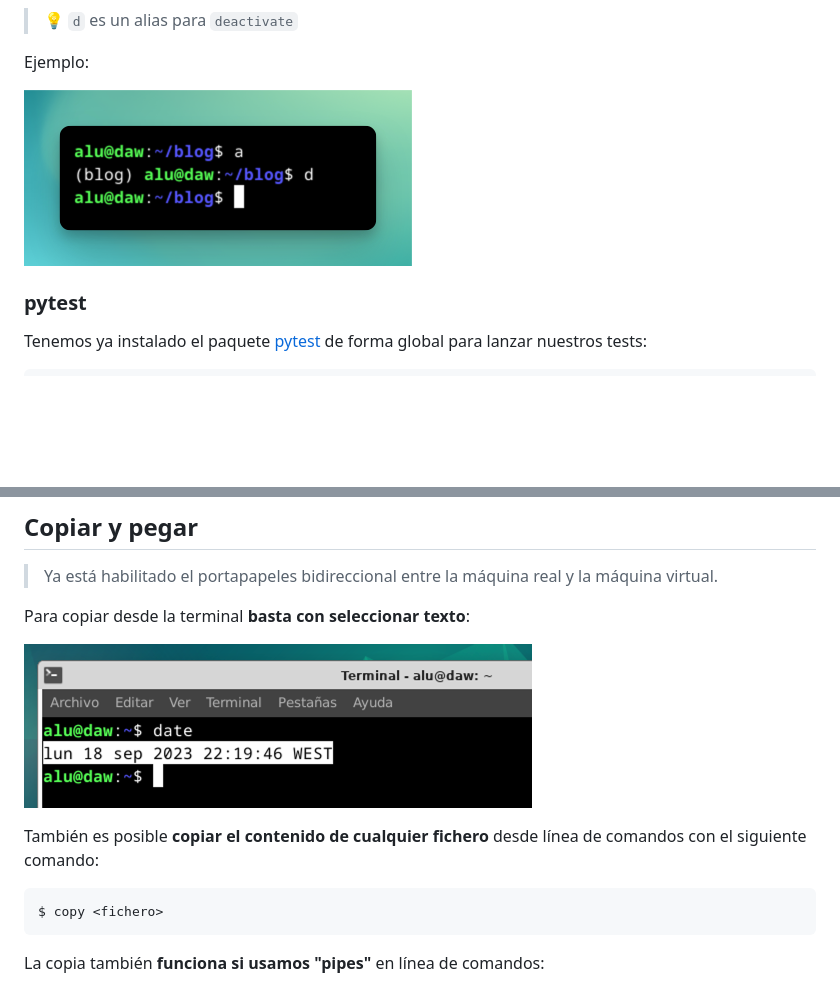
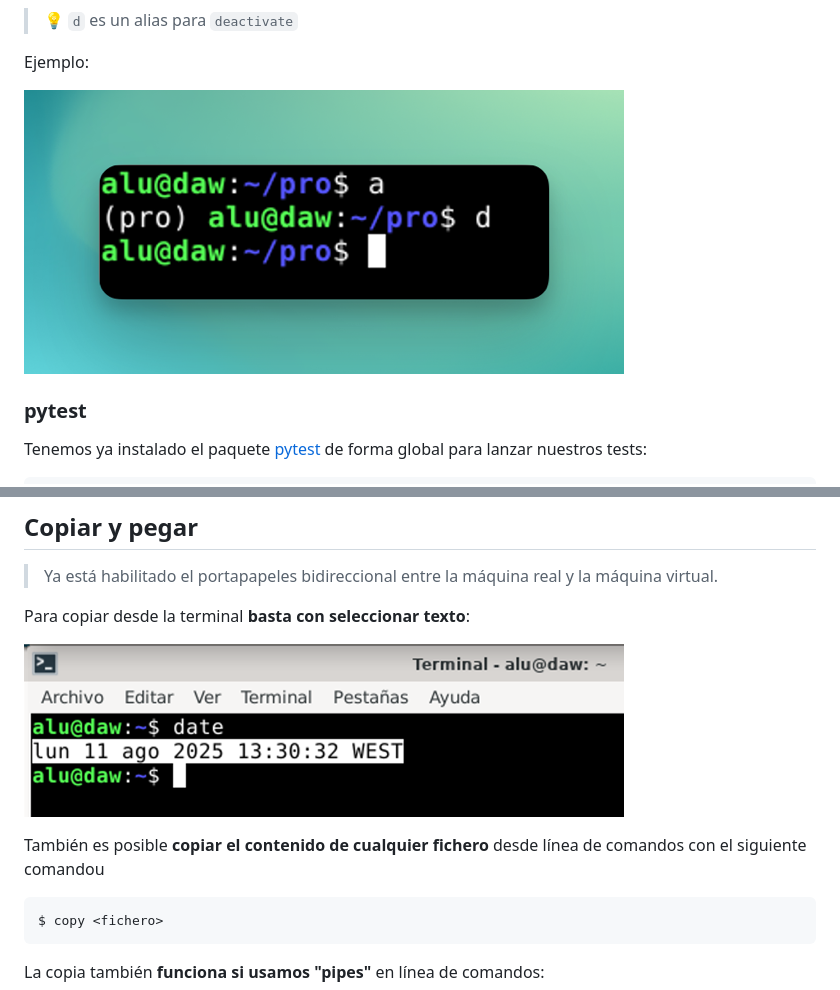
Before and after one commit to sdelquin/edubase, a Markdown page: docs/vm-features.md, 2 parts joined by grey strips. Rendered like a GitHub page; pictures changed too: docs/images/vm-features/actdeact-venv.png, docs/images/vm-features/copy-on-select.png; blank space fills up the shorter version.

````diff
--- a/docs/vm-features.md
+++ b/docs/vm-features.md
@@ -78,7 +88,7 @@ Para copiar desde la terminal **basta con seleccionar texto**:
 
 ![Copy on select](./images/vm-features/copy-on-select.png)
 
-También es posible **copiar el contenido de cualquier fichero** desde línea de comandos con el siguiente comando:
+También es posible **copiar el contenido de cualquier fichero** desde línea de comandos con el siguiente comandou
 
 ```console
 $ copy <fichero>
````
Also changed, not shown: other parts of docs/vm-features.md (+26 -40 lines), docs/images/vm-features/ipython.png, docs/images/vm-features/pyenv-versions.png (deleted), docs/images/vm-features/uv-python-versions.png (added), 3 other files.
